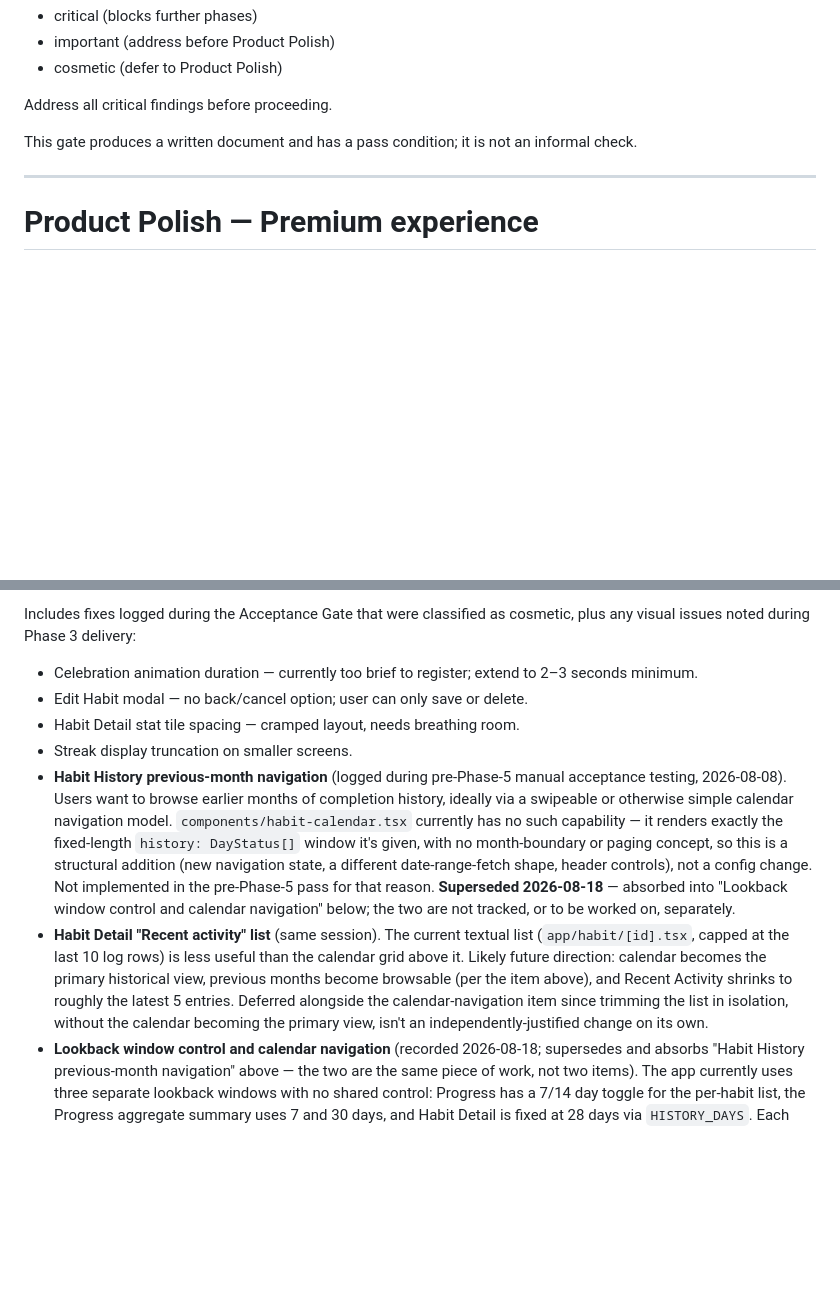
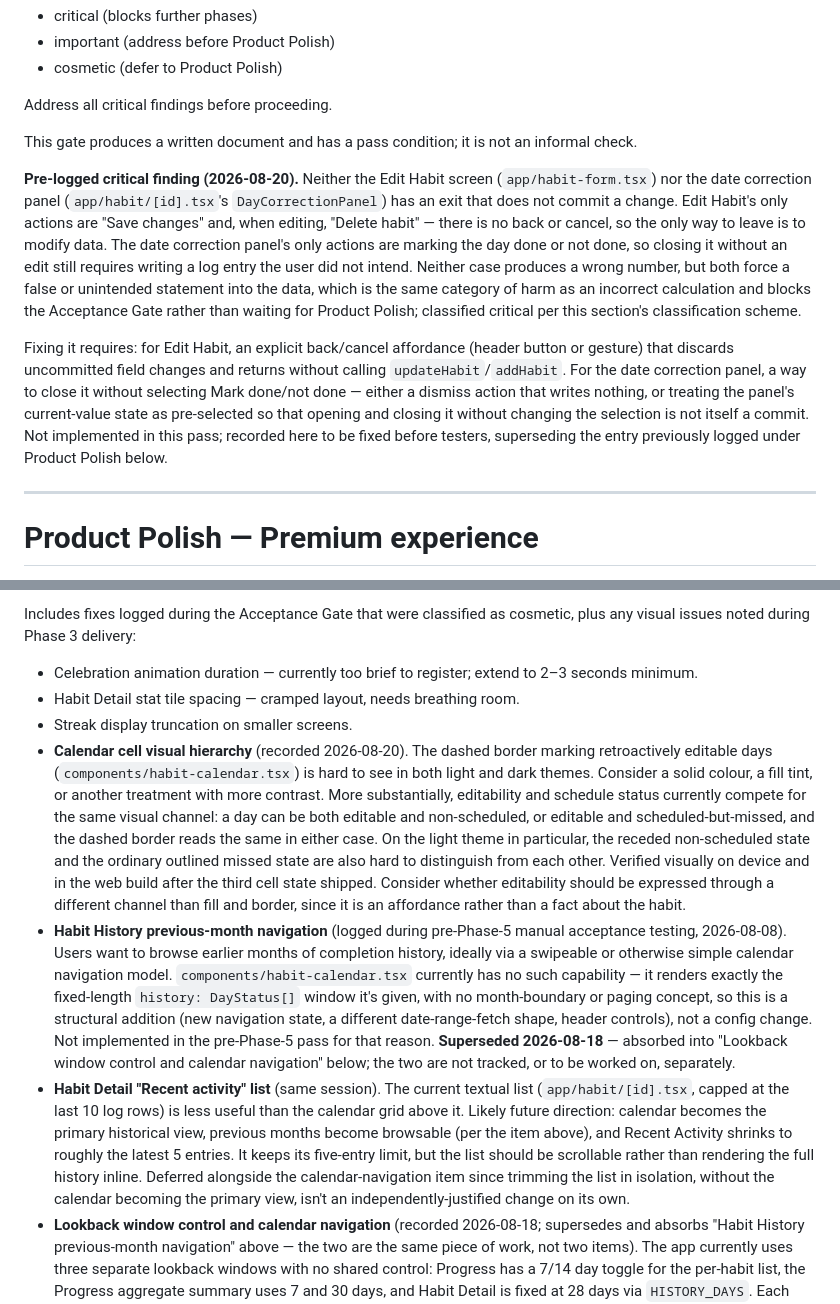
Before and after one commit to elboogz/habit-tracker, a Markdown page: docs/implementation-roadmap.md, 2 parts joined by grey strips. Rendered like a GitHub page; blank space fills up the shorter version.

Commit message:
Log calendar cell hierarchy issue, promote Edit Habit exit gap to a critical acceptance finding, and note Recent Activity should scroll
Documentation only, no code changes.

```diff
--- a/docs/implementation-roadmap.md
+++ b/docs/implementation-roadmap.md
@@ -79,6 +79,10 @@ Address all critical findings before proceeding.
 
 This gate produces a written document and has a pass condition; it is not an informal check.
 
+**Pre-logged critical finding (2026-08-20).** Neither the Edit Habit screen (`app/habit-form.tsx`) nor the date correction panel (`app/habit/[id].tsx`'s `DayCorrectionPanel`) has an exit that does not commit a change. Edit Habit's only actions are "Save changes" and, when editing, "Delete habit" — there is no back or cancel, so the only way to leave is to modify data. The date correction panel's only actions are marking the day done or not done, so closing it without an edit still requires writing a log entry the user did not intend. Neither case produces a wrong number, but both force a false or unintended statement into the data, which is the same category of harm as an incorrect calculation and blocks the Acceptance Gate rather than waiting for Product Polish; classified critical per this section's classification scheme.
+
+Fixing it requires: for Edit Habit, an explicit back/cancel affordance (header button or gesture) that discards uncommitted field changes and returns without calling `updateHabit`/`addHabit`. For the date correction panel, a way to close it without selecting Mark done/not done — either a dismiss action that writes nothing, or treating the panel's current-value state as pre-selected so that opening and closing it without changing the selection is not itself a commit. Not implemented in this pass; recorded here to be fixed before testers, superseding the entry previously logged under Product Polish below.
+
 ---
 
 # Product Polish — Premium experience
@@ -109,11 +113,11 @@ The content is locked; only the craft changes.
 Includes fixes logged during the Acceptance Gate that were classified as cosmetic, plus any visual issues noted during Phase 3 delivery:
 
 - Celebration animation duration — currently too brief to register; extend to 2–3 seconds minimum.
-- Edit Habit modal — no back/cancel option; user can only save or delete.
 - Habit Detail stat tile spacing — cramped layout, needs breathing room.
 - Streak display truncation on smaller screens.
+- **Calendar cell visual hierarchy** (recorded 2026-08-20). The dashed border marking retroactively editable days (`components/habit-calendar.tsx`) is hard to see in both light and dark themes. Consider a solid colour, a fill tint, or another treatment with more contrast. More substantially, editability and schedule status currently compete for the same visual channel: a day can be both editable and non-scheduled, or editable and scheduled-but-missed, and the dashed border reads the same in either case. On the light theme in particular, the receded non-scheduled state and the ordinary outlined missed state are also hard to distinguish from each other. Verified visually on device and in the web build after the third cell state shipped. Consider whether editability should be expressed through a different channel than fill and border, since it is an affordance rather than a fact about the habit.
 - **Habit History previous-month navigation** (logged during pre-Phase-5 manual acceptance testing, 2026-08-08). Users want to browse earlier months of completion history, ideally via a swipeable or otherwise simple calendar navigation model. `components/habit-calendar.tsx` currently has no such capability — it renders exactly the fixed-length `history: DayStatus[]` window it's given, with no month-boundary or paging concept, so this is a structural addition (new navigation state, a different date-range-fetch shape, header controls), not a config change. Not implemented in the pre-Phase-5 pass for that reason. **Superseded 2026-08-18** — absorbed into "Lookback window control and calendar navigation" below; the two are not tracked, or to be worked on, separately.
-- **Habit Detail "Recent activity" list** (same session). The current textual list (`app/habit/[id].tsx`, capped at the last 10 log rows) is less useful than the calendar grid above it. Likely future direction: calendar becomes the primary historical view, previous months become browsable (per the item above), and Recent Activity shrinks to roughly the latest 5 entries. Deferred alongside the calendar-navigation item since trimming the list in isolation, without the calendar becoming the primary view, isn't an independently-justified change on its own.
+- **Habit Detail "Recent activity" list** (same session). The current textual list (`app/habit/[id].tsx`, capped at the last 10 log rows) is less useful than the calendar grid above it. Likely future direction: calendar becomes the primary historical view, previous months become browsable (per the item above), and Recent Activity shrinks to roughly the latest 5 entries. It keeps its five-entry limit, but the list should be scrollable rather than rendering the full history inline. Deferred alongside the calendar-navigation item since trimming the list in isolation, without the calendar becoming the primary view, isn't an independently-justified change on its own.
 - **Lookback window control and calendar navigation** (recorded 2026-08-18; supersedes and absorbs "Habit History previous-month navigation" above — the two are the same piece of work, not two items). The app currently uses three separate lookback windows with no shared control: Progress has a 7/14 day toggle for the per-habit list, the Progress aggregate summary uses 7 and 30 days, and Habit Detail is fixed at 28 days via `HISTORY_DAYS`. Each element carries its own caption, which is what produced the "last 28 days" versus "of scheduled days" ambiguity on Habit Detail (see `docs/phase-4-completion-report.md`'s calendar/heatmap third-cell-state entry): both describe the same window, but nothing on the screen establishes that. The direction to consider is a single user-selected window control at the top of each screen, scoping everything beneath it, so the window is stated once rather than restated per element. Comparable apps use a range selector offering something like 7, 14, 28 and 60 days plus all-time and a custom span. If the calendar also gains month navigation, the window-control question and the navigation question are the same piece of work and should be designed together rather than separately — this is exactly why the earlier month-navigation item is folded into this one instead of being tracked alongside it. Deferred deliberately: the current fixed windows are defensible, and testers may or may not find them limiting. Do not implement before tester feedback.
 
 ---
```
